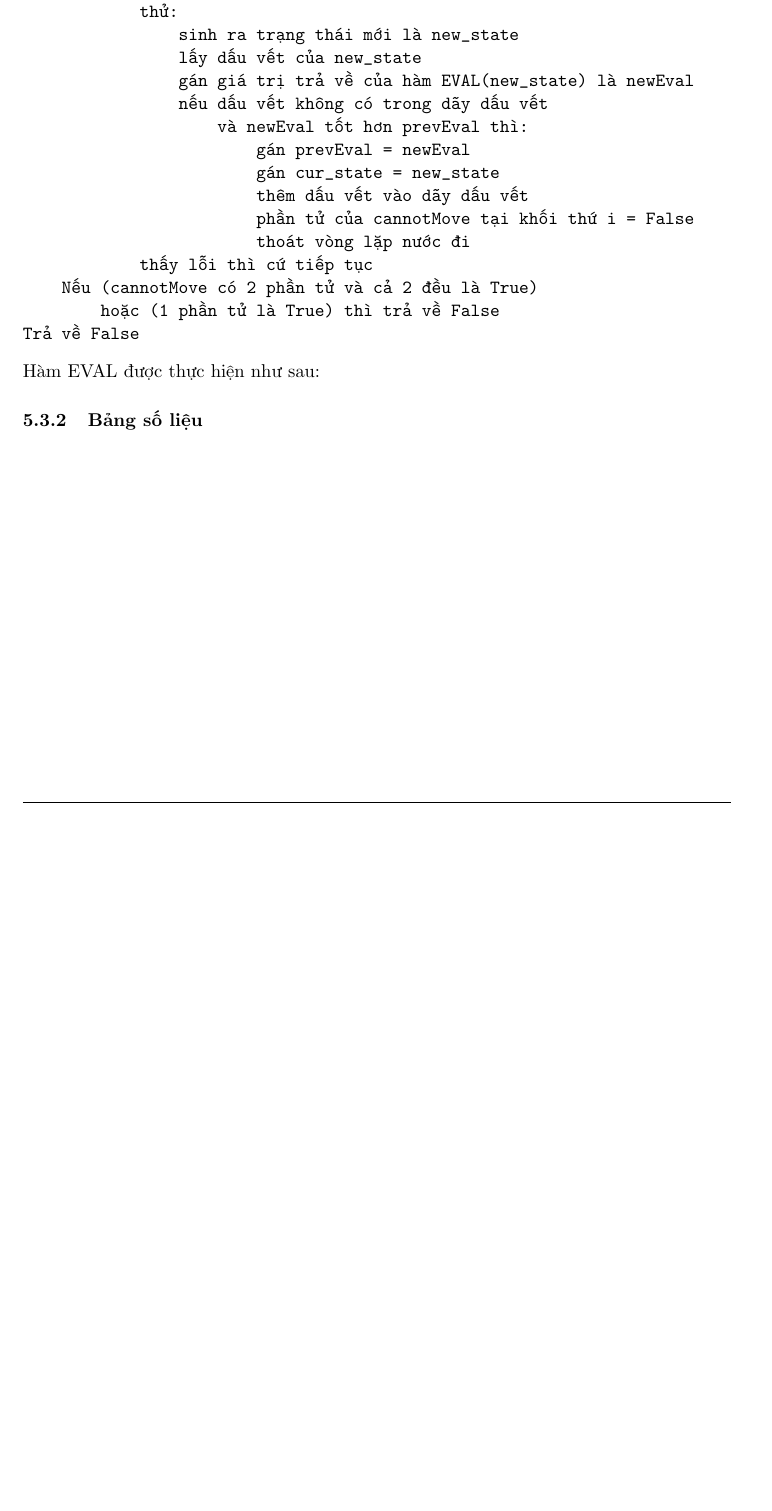
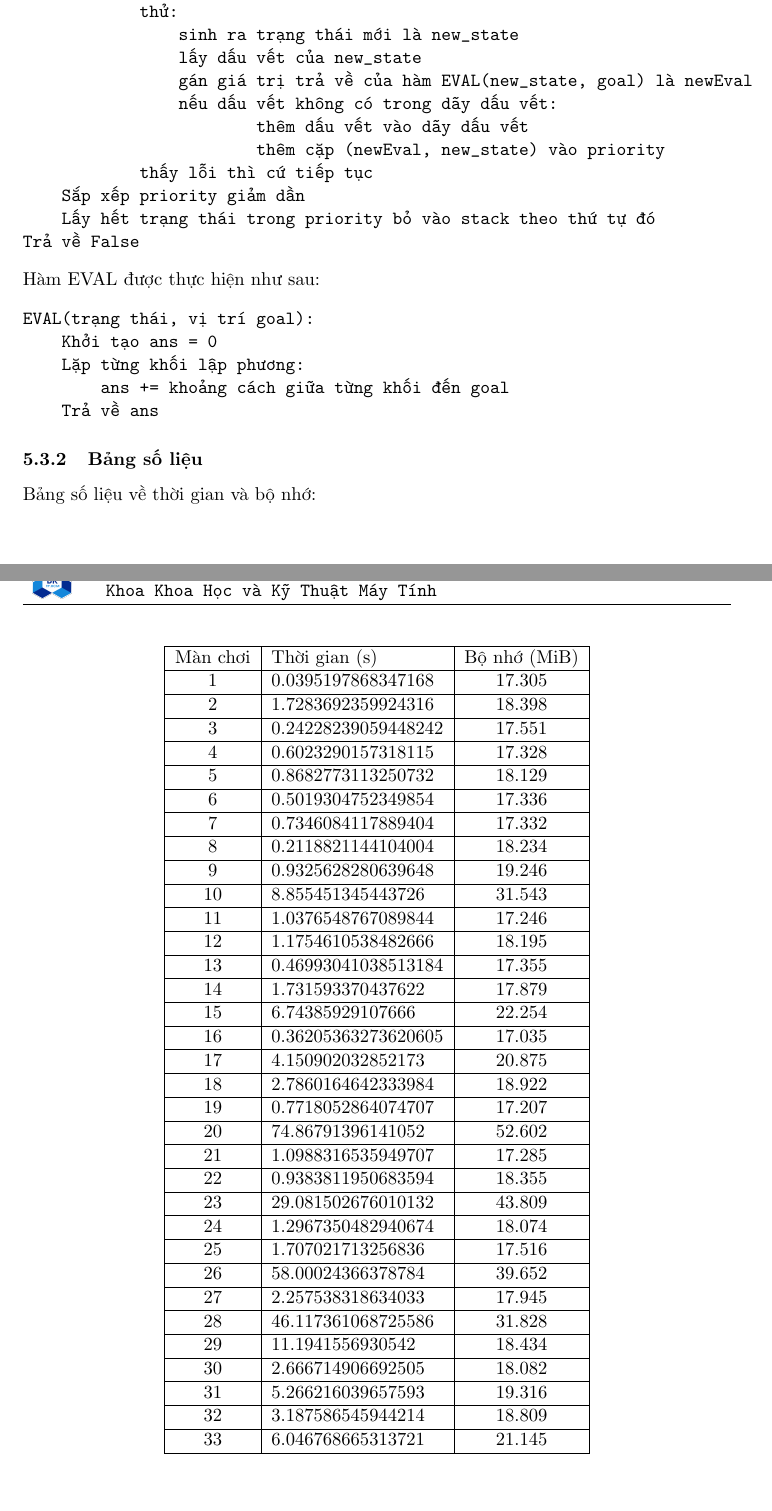
Before and after one commit to nganhkhoa/ai-ass1-demo, a LaTeX document (report/report.tex): part of page 14 of 14 before the commit and two parts of pages 14 and 15 of 15 after it, the two joined at a grey line, cut so that both start at the same text, the shorter picture padded with empty space. Compiled offline with pdfLaTeX.

Commit message:
report near final

```diff
--- a/report/report.tex
+++ b/report/report.tex
@@ -12,7 +12,7 @@
     \usepackage[lined,boxed,commentsnumbered]{algorithm2e}
     \usepackage{enumerate}
     \usepackage{color}
-    \usepackage{graphicx}							% Standard graphics package
+    \usepackage{graphicx, listings}							% Standard graphics package
     \usepackage{array}
     \usepackage{tabularx, caption}
     \usepackage{multirow}
@@ -543,33 +569,77 @@ Giải thuật được hiện thực theo mã giả sau:
 \begin{verbatim}
-Khởi tạo biến prevEval
 Khởi tạo dãy dấu vết
 Khởi tạo bộ đếm bằng 0
-Khởi tạo cur_state là trạng thái khởi đầu
-Cứ lặp:
+Khởi tạo state là trạng thái khởi đầu
+Duyệt tìm vị trí goal bằng cách dùng state
+Khởi tạo stack là mảng trạng thái 1 phần tử là trạng thái ban đầu
+Lặp cho đến khi stack rỗng:
     Nếu bộ đếm > 50000 thì trả về False
     Tăng bộ đếm lên thêm 1
+    Gán cur_state là phần tử cuối cùng của stack
+    Xóa phần tử cuối của stack đi
     Nếu cur_state là đích thì trả về True
-    Tạo cannotMove là list nếu khối bị chia thì là 2 phần tử,
-        không thì 1 phần tử
-    Đặt tất cả các phần tử của cannotMove là True
+    Khởi tạo priority là mảng rỗng
     Lặp từng khối:
         Lặp từng nước đi:
             thử:
                 sinh ra trạng thái mới là new_state
                 lấy dấu vết của new_state
-                gán giá trị trả về của hàm EVAL(new_state) là newEval
-                nếu dấu vết không có trong dãy dấu vết
-                    và newEval tốt hơn prevEval thì:
-                        gán prevEval = newEval
-                        gán cur_state = new_state
+                gán giá trị trả về của hàm EVAL(new_state, goal) là newEval
+                nếu dấu vết không có trong dãy dấu vết:
                         thêm dấu vết vào dãy dấu vết
-                        phần tử của cannotMove tại khối thứ i = False
-                        thoát vòng lặp nước đi
+                        thêm cặp (newEval, new_state) vào priority
             thấy lỗi thì cứ tiếp tục
-    Nếu (cannotMove có 2 phần tử và cả 2 đều là True)
-        hoặc (1 phần tử là True) thì trả về False
+    Sắp xếp priority giảm dần
+    Lấy hết trạng thái trong priority bỏ vào stack theo thứ tự đó
 Trả về False
 \end{verbatim}
 Hàm EVAL được thực hiện như sau:
+\begin{verbatim}
+EVAL(trạng thái, vị trí goal):
+    Khởi tạo ans = 0
+    Lặp từng khối lập phương:
+        ans += khoảng cách giữa từng khối đến goal
+    Trả về ans
+\end{verbatim}
 \subsubsection{Bảng số liệu}
+Bảng số liệu về thời gian và bộ nhớ:
+\begin{center}
+	\begin{tabular}{|c|l|c|}
+		\hline
+		Màn chơi & Thời gian (s)       & Bộ nhớ (MiB) \\ \hline
+		1        & 0.0395197868347168  & 17.305       \\ \hline
+		2        & 1.7283692359924316  & 18.398       \\ \hline
+		3        & 0.24228239059448242 & 17.551       \\ \hline
+		4        & 0.6023290157318115  & 17.328       \\ \hline
+		5        & 0.8682773113250732  & 18.129       \\ \hline
+		6        & 0.5019304752349854  & 17.336       \\ \hline
+		7        & 0.7346084117889404  & 17.332       \\ \hline
+		8        & 0.2118821144104004  & 18.234       \\ \hline
+		9        & 0.9325628280639648  & 19.246       \\ \hline
+		10       & 8.855451345443726   & 31.543       \\ \hline
+		11       & 1.0376548767089844  & 17.246       \\ \hline
+		12       & 1.1754610538482666  & 18.195       \\ \hline
+		13       & 0.46993041038513184 & 17.355       \\ \hline
+		14       & 1.731593370437622   & 17.879       \\ \hline
+		15       & 6.74385929107666    & 22.254       \\ \hline
+		16       & 0.36205363273620605 & 17.035       \\ \hline
+		17       & 4.150902032852173   & 20.875       \\ \hline
+		18       & 2.7860164642333984  & 18.922       \\ \hline
+		19       & 0.7718052864074707  & 17.207       \\ \hline
+		20       & 74.86791396141052   & 52.602       \\ \hline
+		21       & 1.0988316535949707  & 17.285       \\ \hline
+		22       & 0.9383811950683594  & 18.355       \\ \hline
+		23       & 29.081502676010132  & 43.809       \\ \hline
+		24       & 1.2967350482940674  & 18.074       \\ \hline
+		25       & 1.707021713256836   & 17.516       \\ \hline
+		26       & 58.00024366378784   & 39.652       \\ \hline
+		27       & 2.257538318634033   & 17.945       \\ \hline
+		28       & 46.117361068725586  & 31.828       \\ \hline
+		29       & 11.1941556930542    & 18.434       \\ \hline
+		30       & 2.666714906692505   & 18.082       \\ \hline
+		31       & 5.266216039657593   & 19.316       \\ \hline
+		32       & 3.187586545944214   & 18.809       \\ \hline
+		33       & 6.046768665313721   & 21.145       \\ \hline
+	\end{tabular}
+\end{center}
 \end{document}
```
Also changed, not shown: stat.csv (+1 -12 lines), report/report.pdf, report/report.tex (74 more changed lines), 2 other files.
